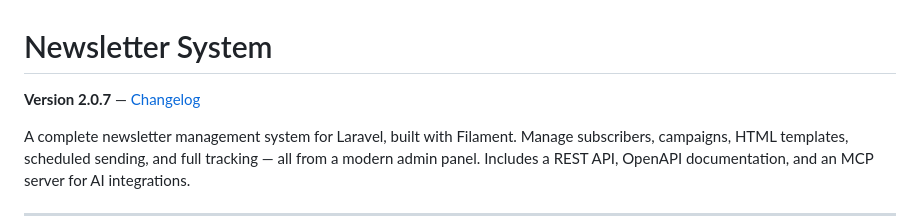
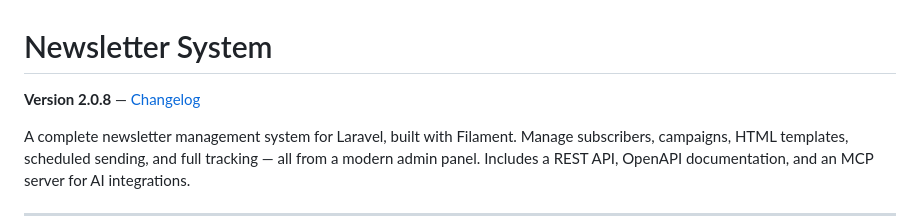
Before and after one commit to andreapollastri/newsletter, a Markdown page: README.md, the part around the change. Rendered like a GitHub page.

Commit message:
Changelog

```diff
--- a/README.md
+++ b/README.md
@@ -1,6 +1,6 @@
 # Newsletter System
 
-**Version 2.0.7** — [Changelog](CHANGELOG.md)
+**Version 2.0.8** — [Changelog](CHANGELOG.md)
 
 A complete newsletter management system for Laravel, built with Filament. Manage subscribers, campaigns, HTML templates, scheduled sending, and full tracking — all from a modern admin panel. Includes a REST API, OpenAPI documentation, and an MCP server for AI integrations.
 
```
Also changed, not shown: CHANGELOG.md (+10 -0 lines).
